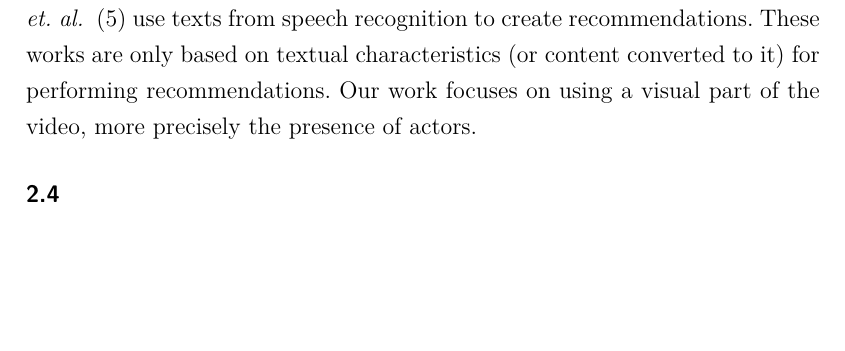
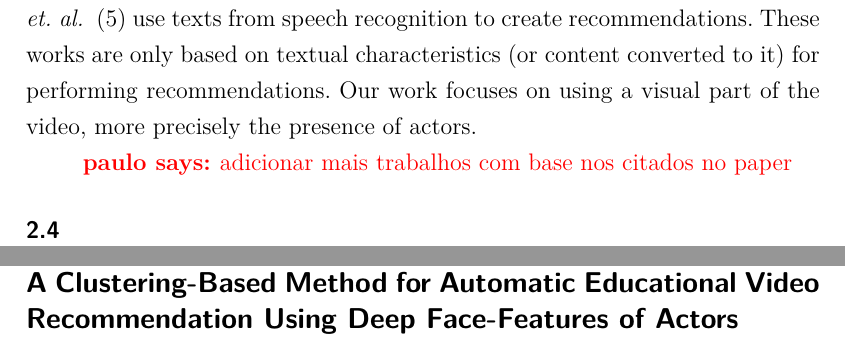
Before and after one commit to paulorcmendes/Dissertation_Paulo_Mendes, a LaTeX thesis (thesis.tex, which reads chapters/02_Related.tex, chapters/05_educational_recommendation.tex): part of page 17 of 40 before the commit and two parts of pages 17 and 36 of 41 after it, the two joined at a grey line, cut so that both start at the same text, the shorter picture padded with empty space. Compiled offline with pdfLaTeX.

Commit message:
started adding educational chapter

```diff
--- a/chapters/02_Related.tex
+++ b/chapters/02_Related.tex
@@ -52,6 +52,8 @@ Moreover, Barrére \textit{et. al.}
 These works are only based on textual characteristics~(or content converted to it) for performing recommendations.
 Our work focuses on using a visual part of the video, more precisely the presence of actors.
 
+\pmendes{adicionar mais trabalhos com base nos citados no paper}
+
 \section{Subtitles Positioning in 360-video}
 \label{sec:subtitles}
 
--- /dev/null
+++ b/chapters/05_educational_recommendation.tex
@@ -0,0 +1,3 @@
+\newpage
+\chapter{A Clustering-Based Method for Automatic Educational Video Recommendation Using Deep Face-Features of Actors}
+\label{chap:educational_recommendation}
```
Also changed, not shown: thesis.tex (+1 -0 lines), chapters/02_Related.tex (3 more changed lines).
